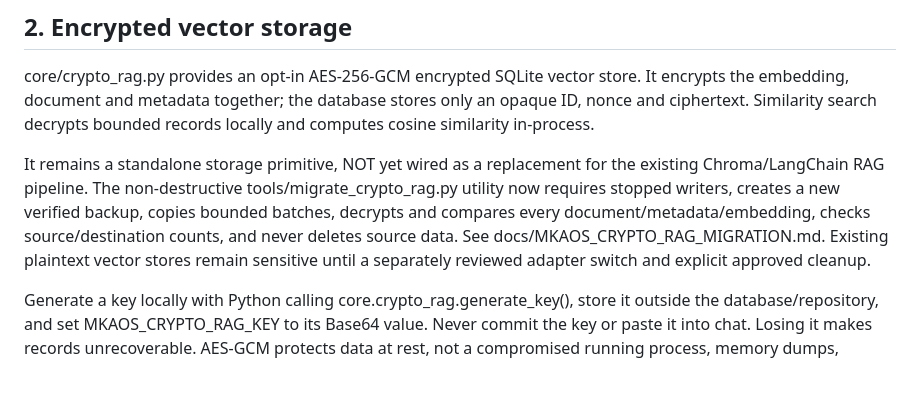
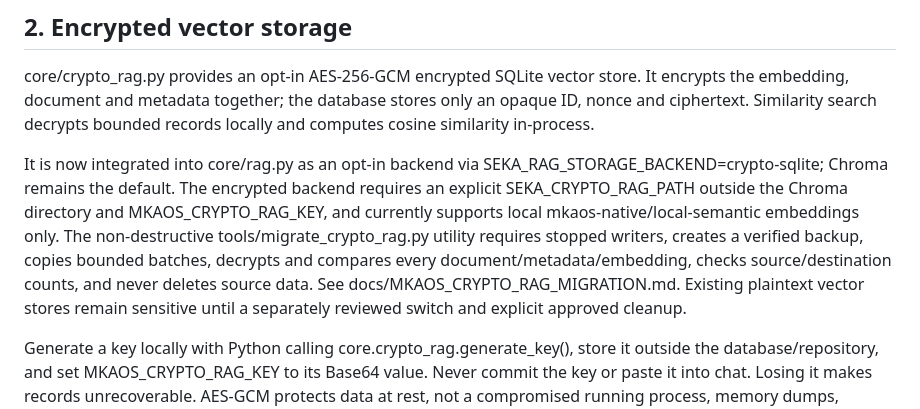
Before and after one commit to Nexora88/sentinel-agent, a Markdown page: docs/MKAOS_MCP_CRYPTO_RAG_BROWSER_MESH_ROADMAP.md, the part around the change. Rendered like a GitHub page; blank space fills up the shorter version.

Commit message:
Document opt-in Crypto-RAG integration into MemoryStore

```diff
--- a/docs/MKAOS_MCP_CRYPTO_RAG_BROWSER_MESH_ROADMAP.md
+++ b/docs/MKAOS_MCP_CRYPTO_RAG_BROWSER_MESH_ROADMAP.md
@@ -16,7 +16,7 @@ This is a minimal foundation, not compatibility with every MCP tool. MCP servers
 
 core/crypto_rag.py provides an opt-in AES-256-GCM encrypted SQLite vector store. It encrypts the embedding, document and metadata together; the database stores only an opaque ID, nonce and ciphertext. Similarity search decrypts bounded records locally and computes cosine similarity in-process.
 
-It remains a standalone storage primitive, NOT yet wired as a replacement for the existing Chroma/LangChain RAG pipeline. The non-destructive tools/migrate_crypto_rag.py utility now requires stopped writers, creates a new verified backup, copies bounded batches, decrypts and compares every document/metadata/embedding, checks source/destination counts, and never deletes source data. See docs/MKAOS_CRYPTO_RAG_MIGRATION.md. Existing plaintext vector stores remain sensitive until a separately reviewed adapter switch and explicit approved cleanup.
+It is now integrated into core/rag.py as an opt-in backend via SEKA_RAG_STORAGE_BACKEND=crypto-sqlite; Chroma remains the default. The encrypted backend requires an explicit SEKA_CRYPTO_RAG_PATH outside the Chroma directory and MKAOS_CRYPTO_RAG_KEY, and currently supports local mkaos-native/local-semantic embeddings only. The non-destructive tools/migrate_crypto_rag.py utility requires stopped writers, creates a verified backup, copies bounded batches, decrypts and compares every document/metadata/embedding, checks source/destination counts, and never deletes source data. See docs/MKAOS_CRYPTO_RAG_MIGRATION.md. Existing plaintext vector stores remain sensitive until a separately reviewed switch and explicit approved cleanup.
 
 Generate a key locally with Python calling core.crypto_rag.generate_key(), store it outside the database/repository, and set MKAOS_CRYPTO_RAG_KEY to its Base64 value. Never commit the key or paste it into chat. Losing it makes records unrecoverable. AES-GCM protects data at rest, not a compromised running process, memory dumps, backups, filenames, traffic or an attacker who also obtains the key. For stronger database-wide guarantees, consider encrypted volumes or SQLCipher separately. WAL/journal files and backup retention need storage testing too.
 
```
